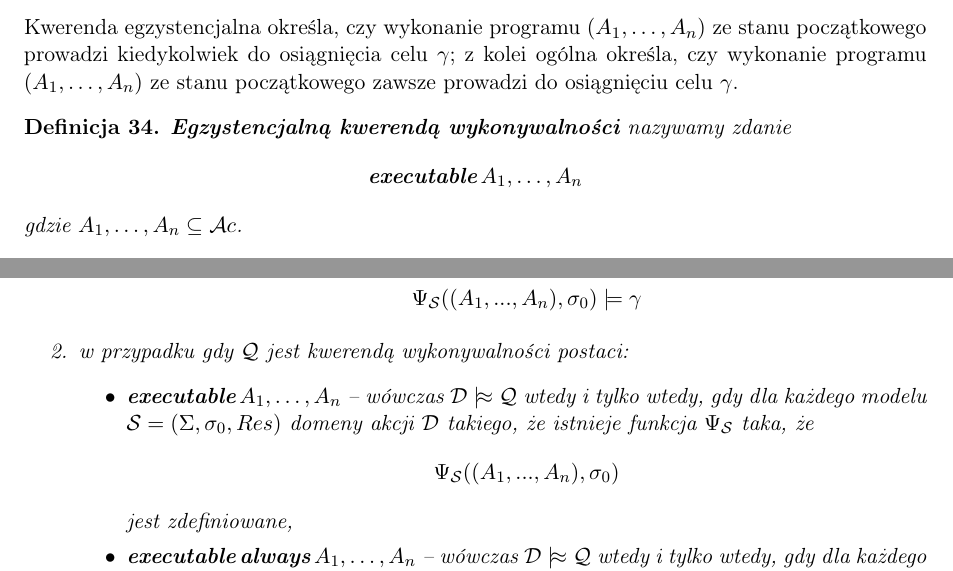
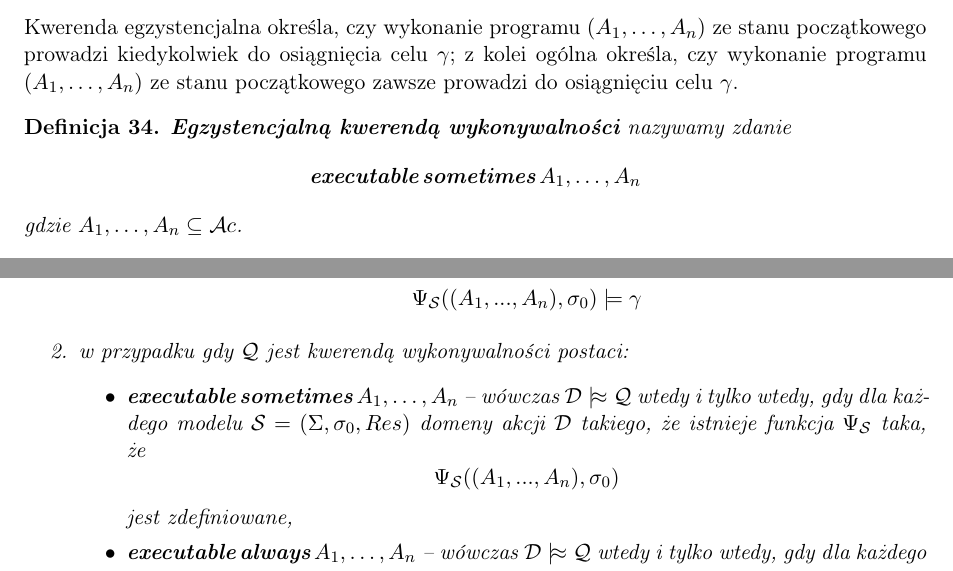
Before and after one commit to bdach/knowledge-representation, a LaTeX document (doc/theory/theory.tex): two parts of pages 8 and 9 of 21, joined at a grey line, cut so that both start at the same text. Compiled offline with pdfLaTeX.

Commit message:
Distinguish "executable sometimes" and "always" queries

```diff
--- a/doc/theory/theory.tex
+++ b/doc/theory/theory.tex
@@ -28,6 +28,7 @@
 \DeclareMathOperator{\Impossible}{\textbf{\textit{impossible}}}
 \DeclareMathOperator{\Releases}{\textbf{\textit{releases}}}
 \DeclareMathOperator{\Always}{\textbf{\textit{always}}}
+\DeclareMathOperator{\Sometimes}{\textbf{\textit{sometimes}}}
 \DeclareMathOperator{\Noninertial}{\textbf{\textit{noninertial}}}
 
 \DeclareMathOperator{\Executable}{\textbf{\textit{executable}}}
@@ -442,7 +443,7 @@ W~języku kwerend formułowane będą zapytania stawiane systemowi dynamicznemu,
 
     \begin{defn}
         \textbf{Egzystencjalną kwerendą wykonywalności} nazywamy zdanie
-        $$ \Executable A_1, \dots, A_n $$
+        $$ \Executable \Sometimes A_1, \dots, A_n $$
         gdzie $A_1, \dots, A_n \subseteq \mathcal{A}c$.
     \end{defn}
 
@@ -478,7 +479,7 @@ W~języku kwerend formułowane będą zapytania stawiane systemowi dynamicznemu,
         \end{itemize}
         \item w przypadku gdy $\mathcal{Q}$ jest kwerendą wykonywalności postaci:
         \begin{itemize}
-            \item $\Executable A_1, \dots, A_n$ -- wówczas $\mathcal{D} \consequence \mathcal{Q}$ wtedy i tylko wtedy, gdy dla~każdego modelu % TODO: do uzgodnienia
+            \item $\Executable \Sometimes A_1, \dots, A_n$ -- wówczas $\mathcal{D} \consequence \mathcal{Q}$ wtedy i tylko wtedy, gdy dla~każdego modelu % TODO: do uzgodnienia
             $\mathcal{S} = (\Sigma,\sigma_0,Res)$ domeny akcji $\mathcal{D}$ takiego, że istnieje % TODO: do uzgodnienia
             funkcja $\Psi_\mathcal{S}$ taka, że
             $$\Psi_\mathcal{S}((A_1,...,A_n),\sigma_{0})$$
```
Also changed, not shown: doc/theory/theory.tex (6 more changed lines).
